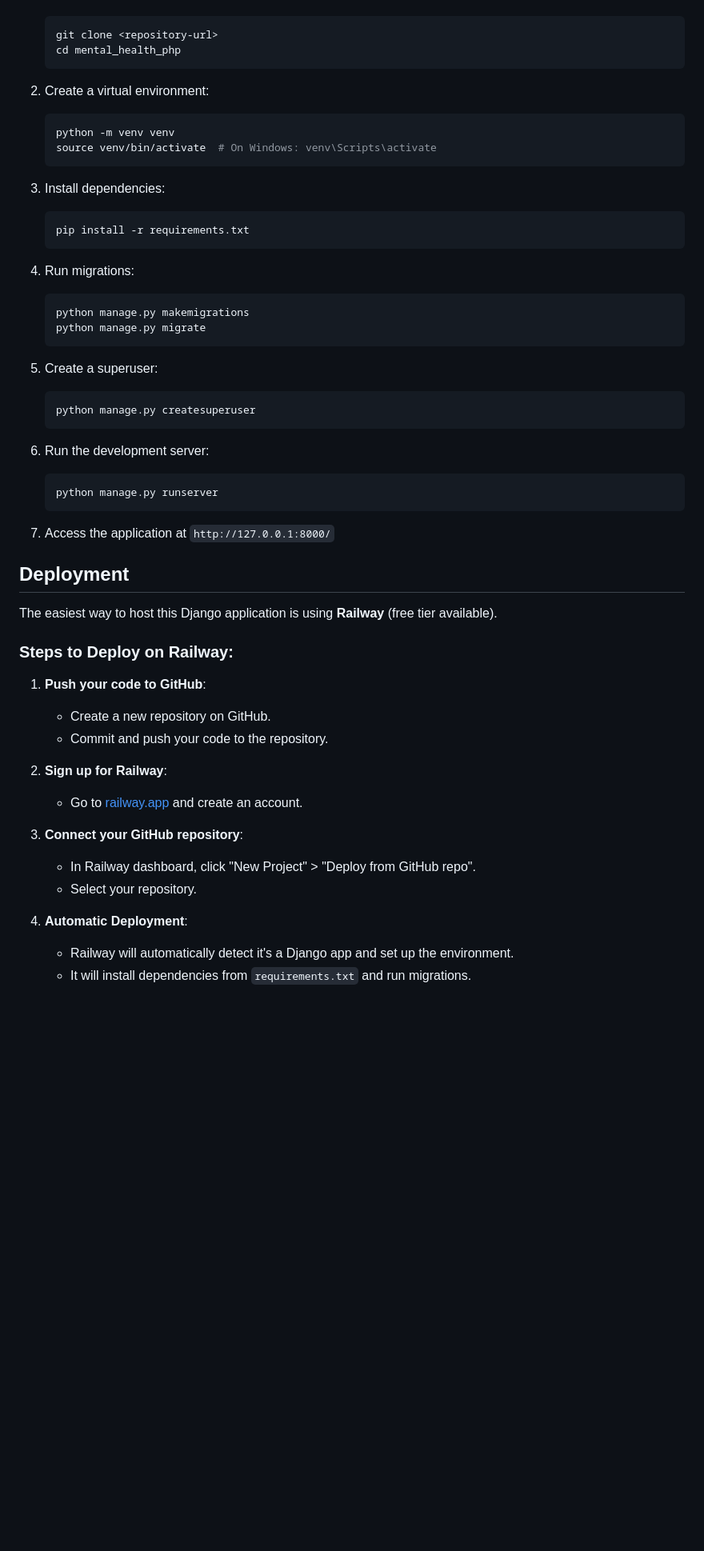
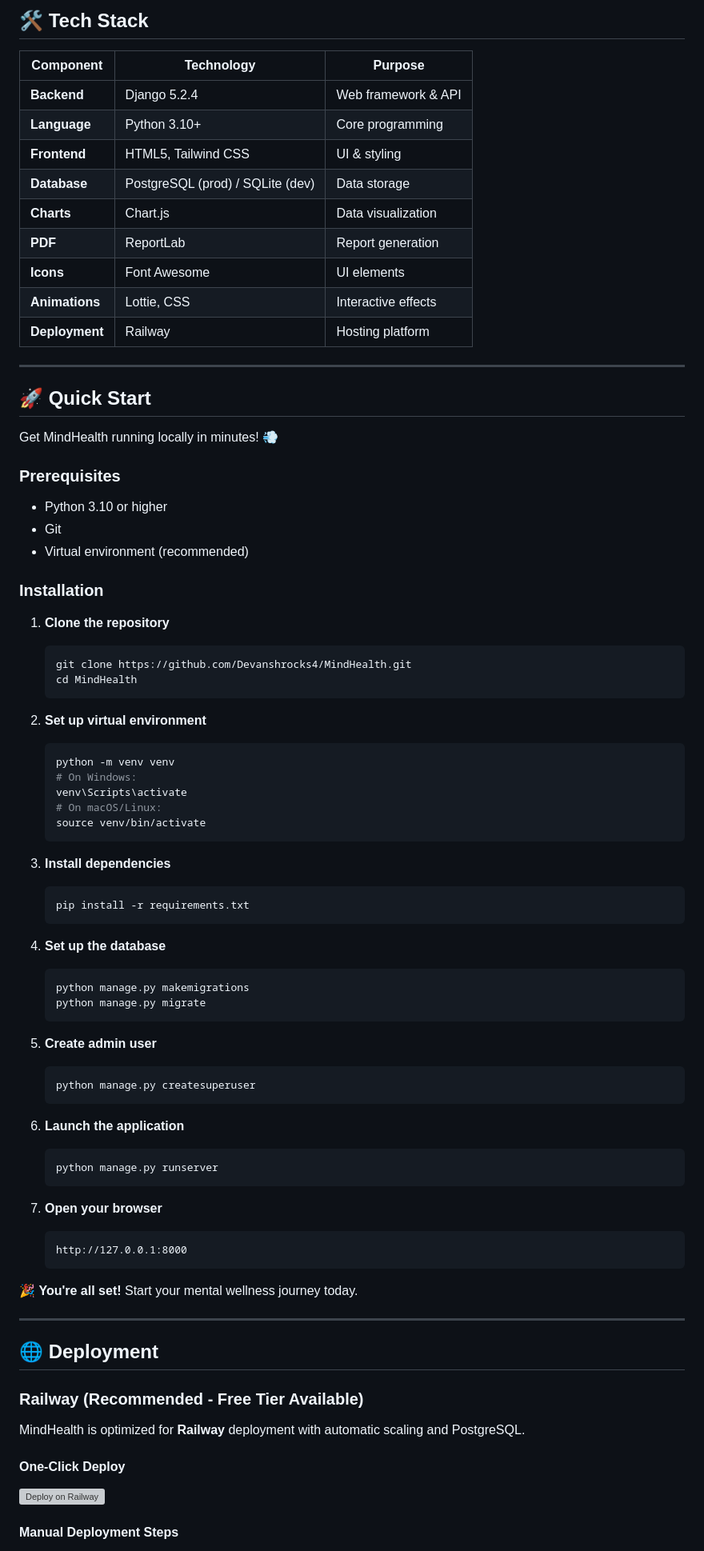
Before and after one commit to Devanshrocks4/MindHealth, a Markdown page: README.md, the part around one of its changes. Shown at 80% size. Rendered like a GitHub page; blank space fills up the shorter version; grey boxes are pictures that could not be loaded.

````diff
--- a/README.md
+++ b/README.md
@@ -31,55 +66,83 @@
+## 🛠️ Tech Stack
+
+| Component | Technology | Purpose |
+|-----------|------------|---------|
+| **Backend** | Django 5.2.4 | Web framework & API |
+| **Language** | Python 3.10+ | Core programming |
+| **Frontend** | HTML5, Tailwind CSS | UI & styling |
+| **Database** | PostgreSQL (prod) / SQLite (dev) | Data storage |
+| **Charts** | Chart.js | Data visualization |
+| **PDF** | ReportLab | Report generation |
+| **Icons** | Font Awesome | UI elements |
+| **Animations** | Lottie, CSS | Interactive effects |
+| **Deployment** | Railway | Hosting platform |
+
+---
+
+## 🚀 Quick Start
+
+Get MindHealth running locally in minutes! 💨
+
+### Prerequisites
+- Python 3.10 or higher
+- Git
+- Virtual environment (recommended)
+
+### Installation
+
+1. **Clone the repository**
    ```bash
-   git clone <repository-url>
-   cd mental_health_php
+   git clone https://github.com/Devanshrocks4/MindHealth.git
+   cd MindHealth
    ```
 
-2. Create a virtual environment:
+2. **Set up virtual environment**
    ```bash
    python -m venv venv
-   source venv/bin/activate  # On Windows: venv\Scripts\activate
+   # On Windows:
+   venv\Scripts\activate
+   # On macOS/Linux:
+   source venv/bin/activate
    ```
 
-3. Install dependencies:
+3. **Install dependencies**
    ```bash
    pip install -r requirements.txt
    ```
 
-4. Run migrations:
+4. **Set up the database**
    ```bash
    python manage.py makemigrations
    python manage.py migrate
    ```
 
-5. Create a superuser:
+5. **Create admin user**
    ```bash
    python manage.py createsuperuser
    ```
 
-6. Run the development server:
+6. **Launch the application**
    ```bash
    python manage.py runserver
    ```
 
-7. Access the application at `http://127.0.0.1:8000/`
+7. **Open your browser**
+   ```
+   http://127.0.0.1:8000
+   ```
 
-## Deployment
+🎉 **You're all set!** Start your mental wellness journey today.
 
-The easiest way to host this Django application is using **Railway** (free tier available).
+---
 
-### Steps to Deploy on Railway:
+## 🌐 Deployment
 
-1. **Push your code to GitHub**:
-   - Create a new repository on GitHub.
-   - Commit and push your code to the repository.
+### Railway (Recommended - Free Tier Available)
 
-2. **Sign up for Railway**:
-   - Go to [railway.app](https://railway.app) and create an account.
+MindHealth is optimized for **Railway** deployment with automatic scaling and PostgreSQL.
 
-3. **Connect your GitHub repository**:
-   - In Railway dashboard, click "New Project" > "Deploy from GitHub repo".
-   - Select your repository.
+#### One-Click Deploy
+[![Deploy on Railway](https://railway.app/button.svg)](https://railway.app/new/template?template=https://github.com/Devanshrocks4/MindHealth)
 
-4. **Automatic Deployment**:
-   - Railway will automatically detect it's a Django app and set up the environment.
-   - It will install dependencies from `requirements.txt` and run migrations.
+#### Manual Deployment Steps
 
````
Also changed, not shown: other parts of README.md (+202 -60 lines).
